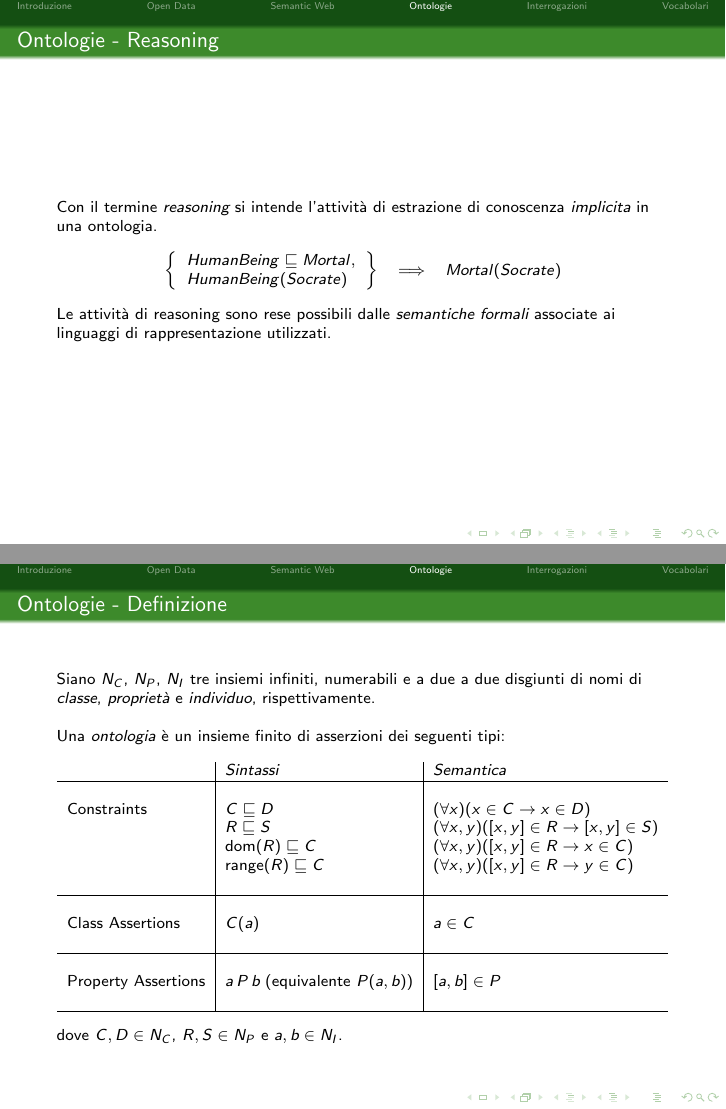
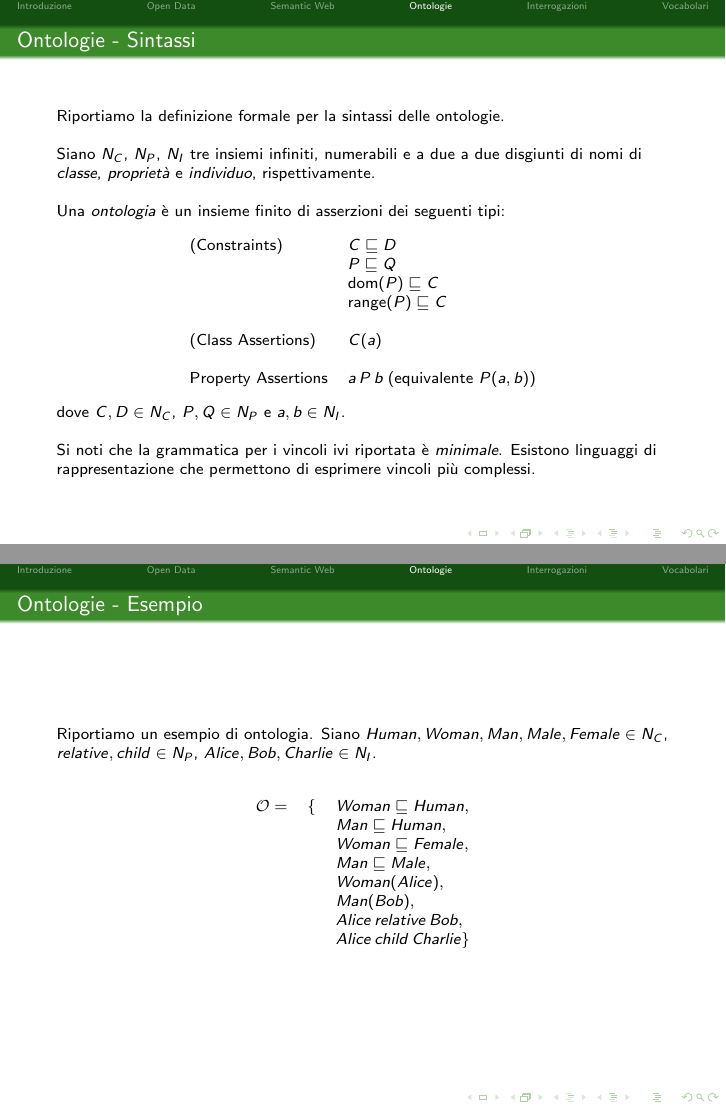
Before and after one commit to cristianolongoodhl/courses, LaTeX slides (CorsoLOD_Algoritmi/corsoLOD_Algoritmi1.tex): pages 53 and 54 of 119 before the commit and pages 53 and 54 of 132 after it, joined at a grey line. The pictures show the PDF file CorsoLOD_Algoritmi/corsoLOD_Algoritmi1.pdf that the author committed with the source.

Commit message:
#7 lezione 1 corso algoritmi 2015 - ontologie

```diff
--- a/CorsoLOD_Algoritmi/corsoLOD_Algoritmi1.tex
+++ b/CorsoLOD_Algoritmi/corsoLOD_Algoritmi1.tex
@@ -572,23 +575,6 @@ che si va a rappresentare. La notazione richiama quella insiemistica;
 \]
 \end{frame}
 
-\begin{frame}
-\frametitle{Ontologie - Reasoning}
-
-Con il termine \emph{reasoning} si intende l'attivit\`a di estrazione di
-conoscenza \emph{implicita} in una ontologia.
-\[
-\begin{array}{ccc}
-\left \{ \begin{array}{l}
-HumanBeing \Issub Mortal , \\
-HumanBeing(Socrate)
-\end{array} \right \}&\Longrightarrow &  Mortal(Socrate)\\
-\end{array}
-\]
-Le attivit\`a di reasoning sono rese possibili dalle \emph{semantiche formali}
-associate ai linguaggi di rappresentazione utilizzati.
-\end{frame}
-
 
 \newcommand{\CNames}{N_C}
 \newcommand{\PNames}{N_P}
@@ -596,7 +582,10 @@ associate ai linguaggi di rappresentazione utilizzati.
 \newcommand{\VNames}{V}
 
 \begin{frame}
-\frametitle{Ontologie - Definizione}
+\frametitle{Ontologie - Sintassi}
+
+Riportiamo la definizione formale per la sintassi delle ontologie.
+\vspace{\baselineskip}
 
 Siano $\CNames$, $\PNames$, $\INames$ tre insiemi infiniti, numerabili e
 a due a due disgiunti di nomi di \emph{classe}, \emph{propriet\`a} e \emph{individuo},
@@ -605,27 +594,23 @@ rispettivamente.
 
 Una \emph{ontologia} \`e un insieme finito di asserzioni dei seguenti tipi:
 \[
- \begin{array}{l|l|l}
-  & Sintassi & Semantica \\
-  \hline
-  &&\\
-  \mbox{Constraints} & C \Issub D & (\forall x)(x \in C \rightarrow x \in D) \\
-  & R \Issub S & (\forall x, y)([x, y] \in R \rightarrow [x,y] \in S) \\
-  & \dom(R) \Issub C & (\forall x, y)([x, y] \in R \rightarrow x \in C) \\
-  & \range(R) \Issub C & (\forall x, y)([x, y] \in R \rightarrow y \in C) \\
-  &&\\
-  \hline
-  &&\\
-  \mbox{Class Assertions} & C(a) & a \in C\\
-  &&\\
-  \hline
-  &&\\
-  \mbox{Property Assertions} & a\,P\,b\;(\mbox{equivalente }P(a,b)) & [a,b] \in P \\
-  &&\\
-  \hline
- \end{array}
-\]
-dove $C, D \in \CNames$, $R, S \in \PNames$ e $a, b \in \INames$.
+ \begin{array}{ll}
+  \mbox{(Constraints)} & C \Issub D\\
+  & P \Issub Q \\
+  & \dom(P) \Issub C \\
+  & \range(P) \Issub C \\
+  &\\
+  \mbox{(Class Assertions)} & C(a)\\
+  &\\
+  \mbox{Property Assertions} & a\,P\,b\;(\mbox{equivalente }P(a,b))\\
+ \end{array}
+\]
+dove $C, D \in \CNames$, $P, Q \in \PNames$ e $a, b \in \INames$.
+\vspace{\baselineskip}
+
+Si noti che la grammatica per i vincoli ivi riportata \`e \emph{minimale}.
+Esistono linguaggi di rappresentazione che permettono di esprimere vincoli
+pi\`u complessi.
 \end{frame}
 
 \newcommand{\Ont}{\mathcal{O}}
@@ -633,3 +618,20 @@ dove $C, D \in \CNames$, $R, S \in \PNames$ e $a, b \in \INames$.
 
 \begin{frame}
 \frametitle{Ontologie - Esempio}
+Riportiamo un esempio di ontologia. Siano $Human, Woman, Man, Male, Female \in
+\CNames$, $relative, child \in \PNames$, $Alice, Bob, Charlie \in \INames$.
+\vspace{\baselineskip}
+
+\[
+\begin{array}{ccl}
+ \Ont = & \{ & Woman \Issub Human, \\
+ &&Man \Issub Human, \\
+ &&Woman \Issub Female, \\
+ &&Man \Issub Male, \\
+ &&Woman(Alice), \\
+ &&Man(Bob),\\
+ &&Alice\,relative\,Bob,\\
+ &&Alice\,child\,Charlie \}
+\end{array}
+\]
+\end{frame}
@@ -653,0 +670,13 @@ affermazioni.}
+\begin{frame}
+\frametitle{Ontologie - Interpretazioni}
+
+Per definire la semantica delle ontologie \`e necessario prima introdurre
+il concetto di interpretazione.
+\vspace{\baselineskip}
+
+Una \emph{interpretazione} $\I=(\Delta^{\I}, \cdot^{\I})$ \`e una coppia
+$\Delta^{\I}$, $\cdot^{\I}$ dove:
+\begin{itemize}
+ \item $\Delta^{\I}$ \`e un insieme non vuoto;
+ \item $\cdot^{\I}$ \`e una funzione (polimorfa) che associa
+ \begin{itemize}
@@ -653,0 +686,35 @@ affermazioni.}
+ \end{itemize}
+\end{itemize}
+\vspace{\baselineskip}
+
+\uncover<2->{
+ Consideriamo ad esempio la seguente ontologia
+ \begin{small}
+\[
+\begin{array}{ccc}
+ \Ont = & \{ & Woman \Issub Human, Man \Issub Human, Woman \Issub Female, Man \Issub Male, \\
+ &&Woman(Alice), Man(Bob), Alice\,relative\,Bob, Alice\,child\,Charlie \}
+\end{array}
+\]
+ \end{small}
+ Una possibile interpretazione $\I$ \`e la seguente:
+ \begin{small}
+\[
+ \begin{array}{lcl}
+    \Delta^{\I} & = & \mathbb{N}\\
+    Alice^{\I} & = & 0 \\
+    Bob^{\I} & = & 1 \\
+    Charlie^{\I} & = & 2 \\
+    Human^{\I} & = & \{ 0, 1, 2\} \\
+    Male^{\I} & = & \{ 1, 2\} \\
+    Female^{\I} & = & \{ 0 \} \\
+    Man^{\I} & = & \{ 1, 2\} \\
+    Woman^{\I} & = & \{ 0 \} \\
+ \end{array}
+\]
+ \end{small}
+
+ NB: \`e sufficiente prendere in considerazione ai nostri fini i simboli che compaiono
+ nell'ontologia.
+}
+\end{frame}
```
Also changed, not shown: CorsoLOD_Algoritmi/corsoLOD_Algoritmi1.pdf, CorsoLOD_Algoritmi/corsoLOD_Algoritmi1.tex (180 more changed lines).
